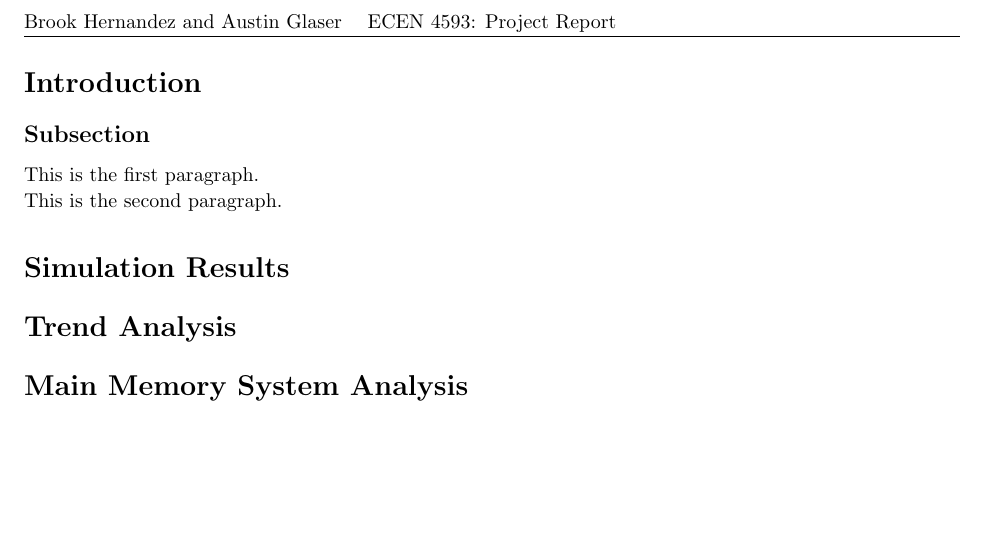
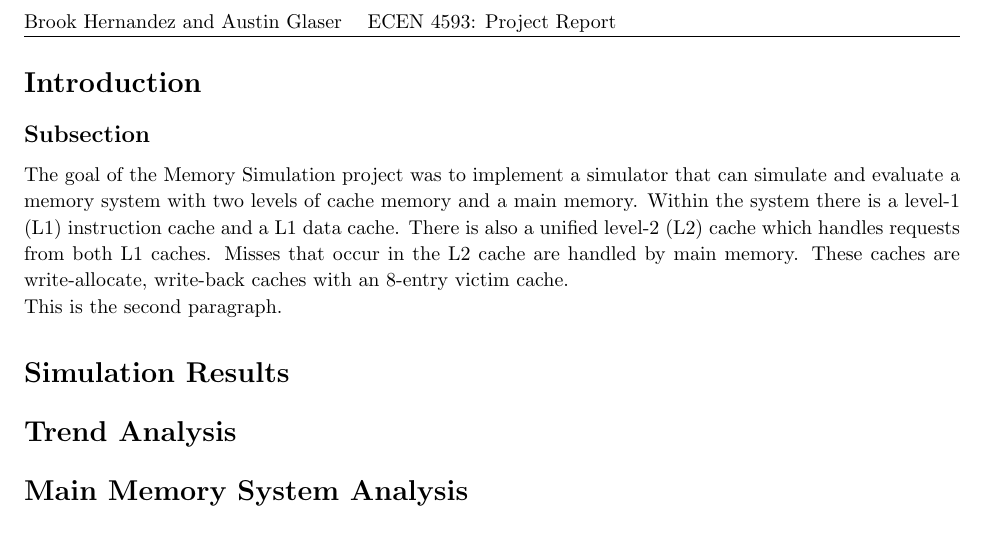
Before and after one commit to austinglaser/ecen4593-project, a LaTeX document (doc/report/report.tex): part of page 2 of 2, cut so that both start at the same text. Compiled offline with pdfLaTeX.

Commit message:
added introduction to report

```diff
--- a/doc/report/report.tex
+++ b/doc/report/report.tex
@@ -158,7 +158,7 @@
 
 \section{Introduction}
 \subsection{Subsection}
-This is the first paragraph.
+The goal of the Memory Simulation project was to implement a simulator that can simulate and evaluate a memory system with two levels of cache memory and a main memory. Within the system there is a level-1 (L1) instruction cache and a L1 data cache. There is also a unified level-2 (L2) cache which handles requests from both L1 caches. Misses that occur in the L2 cache are handled by main memory. These caches are write-allocate, write-back caches with an 8-entry victim cache.
 
 This is the second paragraph.
 
```
